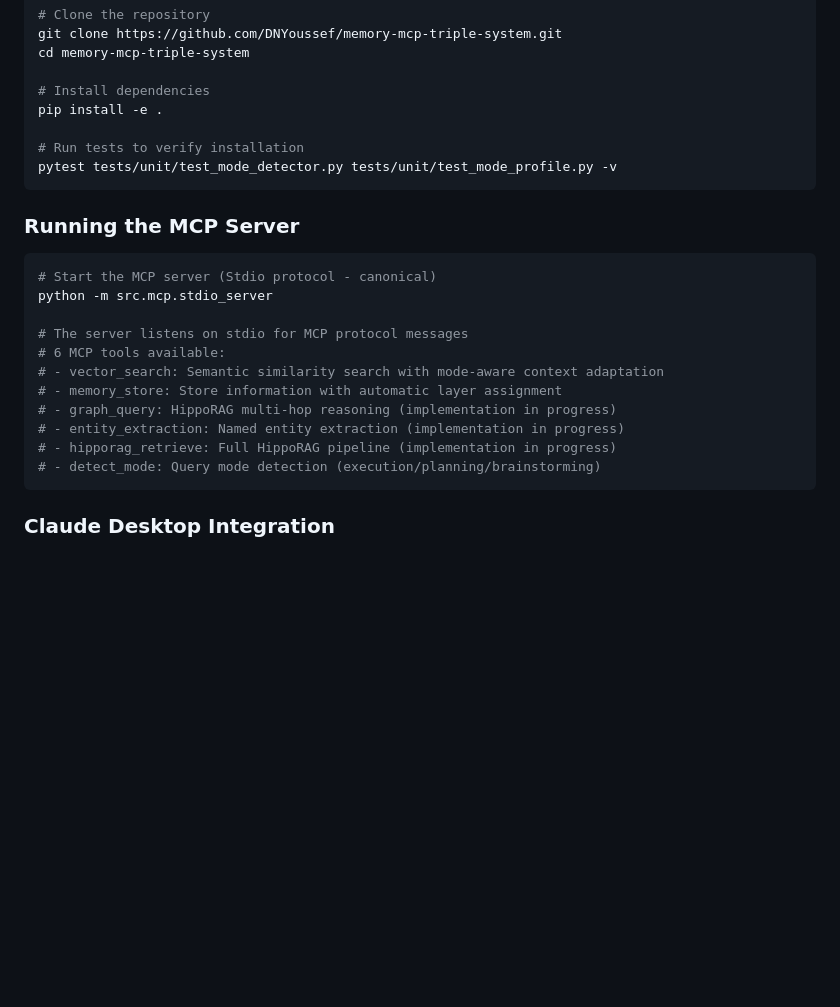
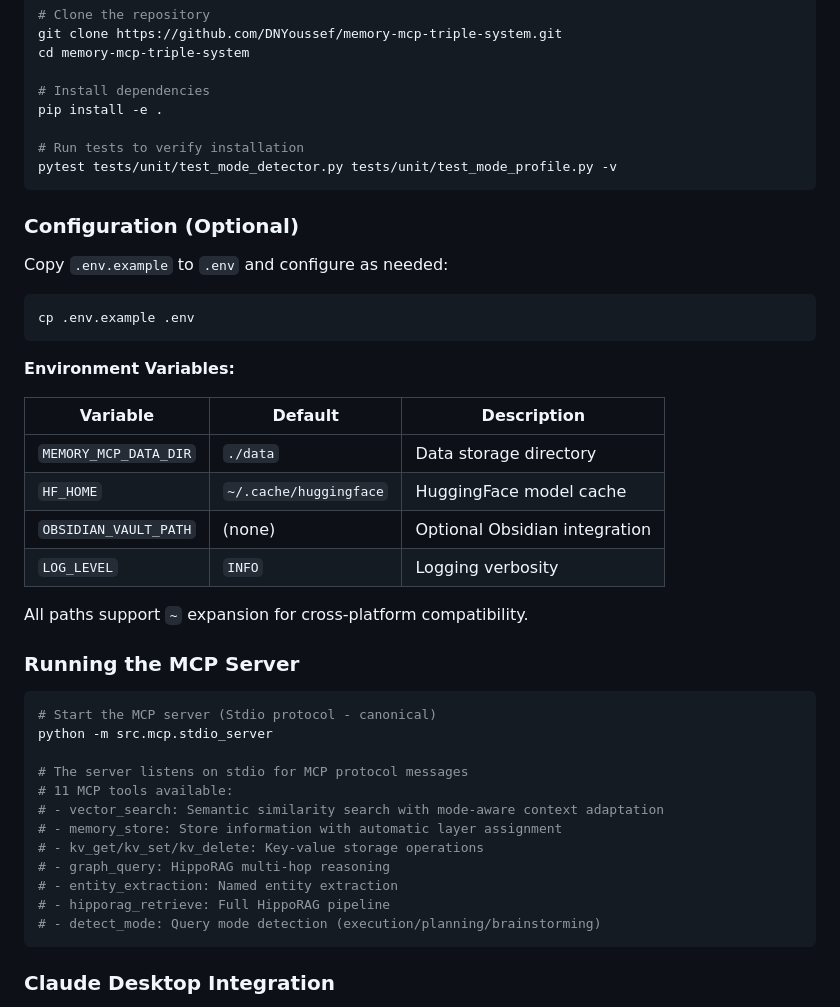
Before and after one commit to DNYoussef/memory-mcp-triple-system, a Markdown page: README.md, the part around the change. GitHub-like rendering; blank space fills up the shorter version.

Commit message:
docs: Add configuration section with portable env vars
- Document MEMORY_MCP_DATA_DIR, HF_HOME, OBSIDIAN_VAULT_PATH
- Add configuration table with defaults
- Reference .env.example for setup

Co-Authored-By: Claude Opus 4.5 <noreply@anthropic.com>

````diff
--- a/README.md
+++ b/README.md
@@ -111,6 +111,25 @@ pip install -e .
 pytest tests/unit/test_mode_detector.py tests/unit/test_mode_profile.py -v
 ```
 
+### Configuration (Optional)
+
+Copy `.env.example` to `.env` and configure as needed:
+
+```bash
+cp .env.example .env
+```
+
+**Environment Variables:**
+
+| Variable | Default | Description |
+|----------|---------|-------------|
+| `MEMORY_MCP_DATA_DIR` | `./data` | Data storage directory |
+| `HF_HOME` | `~/.cache/huggingface` | HuggingFace model cache |
+| `OBSIDIAN_VAULT_PATH` | (none) | Optional Obsidian integration |
+| `LOG_LEVEL` | `INFO` | Logging verbosity |
+
+All paths support `~` expansion for cross-platform compatibility.
+
 ### Running the MCP Server
 
 ```bash
@@ -118,12 +137,13 @@ pytest tests/unit/test_mode_detector.py tests/unit/test_mode_profile.py -v
 python -m src.mcp.stdio_server
 
 # The server listens on stdio for MCP protocol messages
-# 6 MCP tools available:
+# 11 MCP tools available:
 # - vector_search: Semantic similarity search with mode-aware context adaptation
 # - memory_store: Store information with automatic layer assignment
-# - graph_query: HippoRAG multi-hop reasoning (implementation in progress)
-# - entity_extraction: Named entity extraction (implementation in progress)
-# - hipporag_retrieve: Full HippoRAG pipeline (implementation in progress)
+# - kv_get/kv_set/kv_delete: Key-value storage operations
+# - graph_query: HippoRAG multi-hop reasoning
+# - entity_extraction: Named entity extraction
+# - hipporag_retrieve: Full HippoRAG pipeline
 # - detect_mode: Query mode detection (execution/planning/brainstorming)
 ```
 
````
